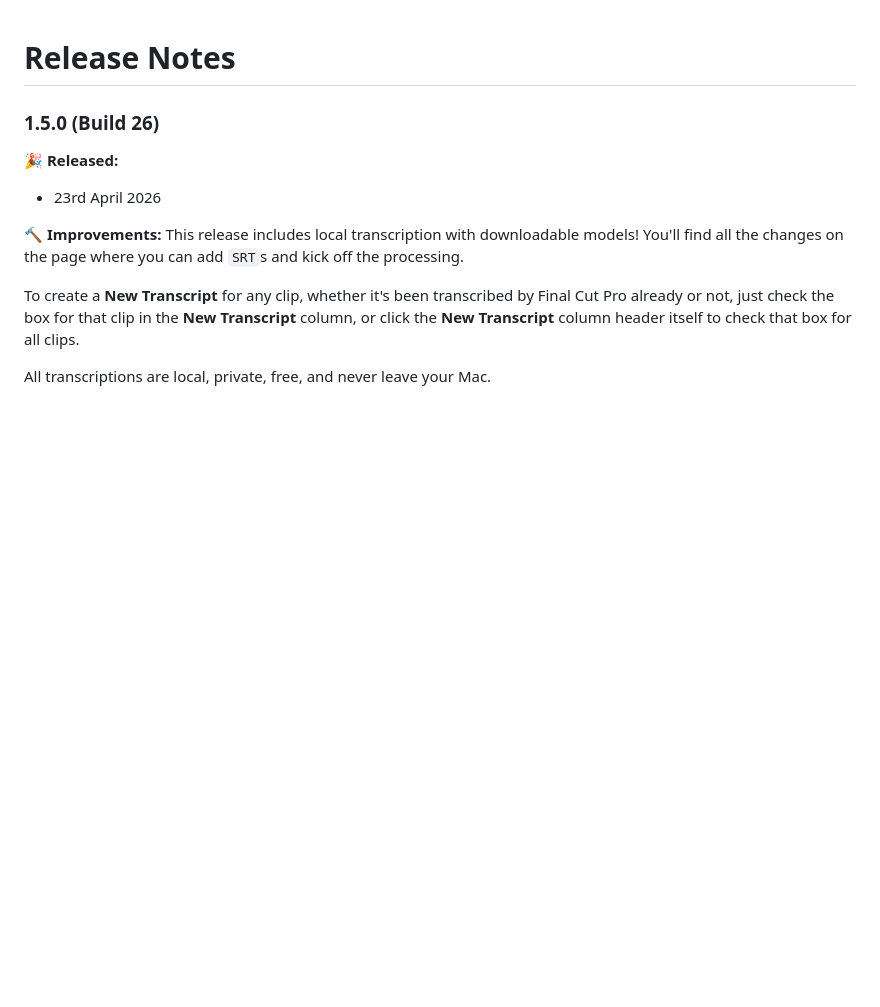
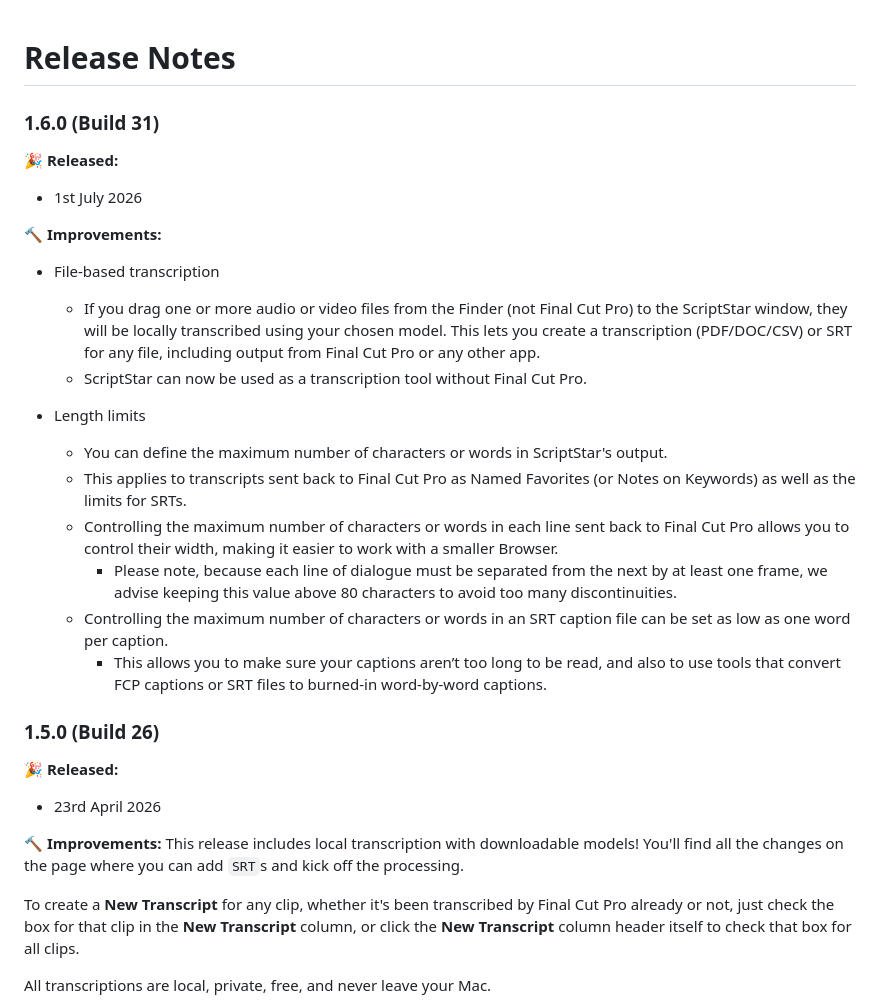
Before and after one commit to latenitefilms/ScriptStar, a Markdown page: docs/release-notes.md, the part around the change. GitHub-like rendering; blank space fills up the shorter version.

```diff
--- a/docs/release-notes.md
+++ b/docs/release-notes.md
@@ -1,4 +1,22 @@
 # Release Notes
+
+### 1.6.0 (Build 31)
+
+**🎉 Released:**
+- 1st July 2026
+
+**🔨 Improvements:**
+- File-based transcription
+  - If you drag one or more audio or video files from the Finder (not Final Cut Pro) to the ScriptStar window, they will be locally transcribed using your chosen model. This lets you create a transcription (PDF/DOC/CSV) or SRT for any file, including output from Final Cut Pro or any other app.
+  - ScriptStar can now be used as a transcription tool without Final Cut Pro.
+
+- Length limits
+  - You can define the maximum number of characters or words in ScriptStar's output.
+  - This applies to transcripts sent back to Final Cut Pro as Named Favorites (or Notes on Keywords) as well as the limits for SRTs.
+  - Controlling the maximum number of characters or words in each line sent back to Final Cut Pro allows you to control their width, making it easier to work with a smaller Browser.
+    - Please note, because each line of dialogue must be separated from the next by at least one frame, we advise keeping this value above 80 characters to avoid too many discontinuities.
+  - Controlling the maximum number of characters or words in an SRT caption file can be set as low as one word per caption.
+    - This allows you to make sure your captions aren’t too long to be read, and also to use tools that convert FCP captions or SRT files to burned-in word-by-word captions.
 
 ### 1.5.0 (Build 26)
 
```
